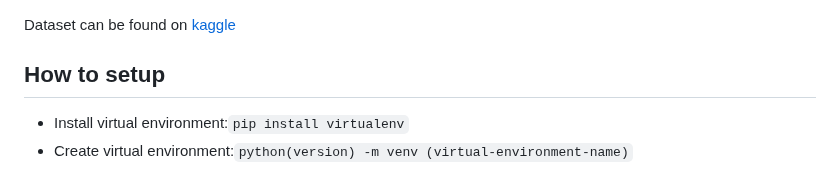
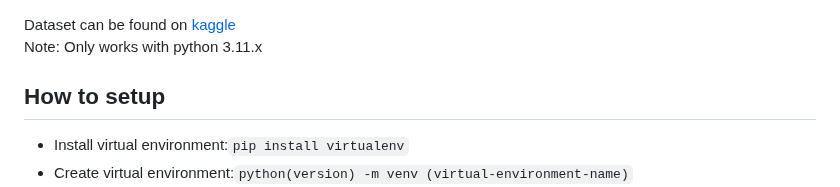
Before and after one commit to NDarayut/Lung-Cancer-Classification-With-CNN-RF-Model, a Markdown page: README.md, the part around the change. Drawn GitHub-style.

```diff
--- a/README.md
+++ b/README.md
@@ -1,4 +1,5 @@
 Dataset can be found on [kaggle](https://www.kaggle.com/datasets/hamdallak/the-iqothnccd-lung-cancer-dataset)
+Note: Only works with python 3.11.x
 <h2>How to setup</h2>
 
 - Install virtual environment:<code>pip install virtualenv</code>
```
